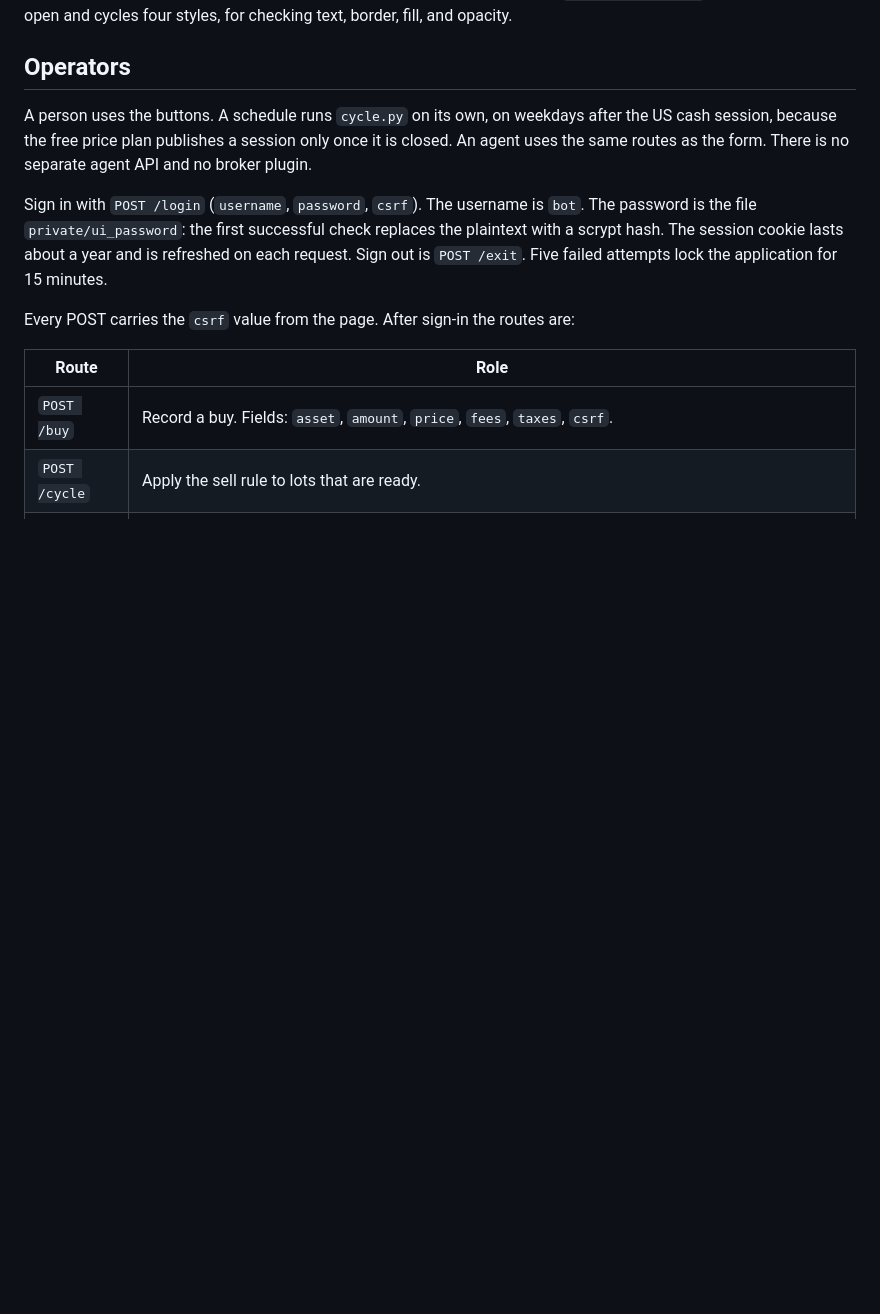
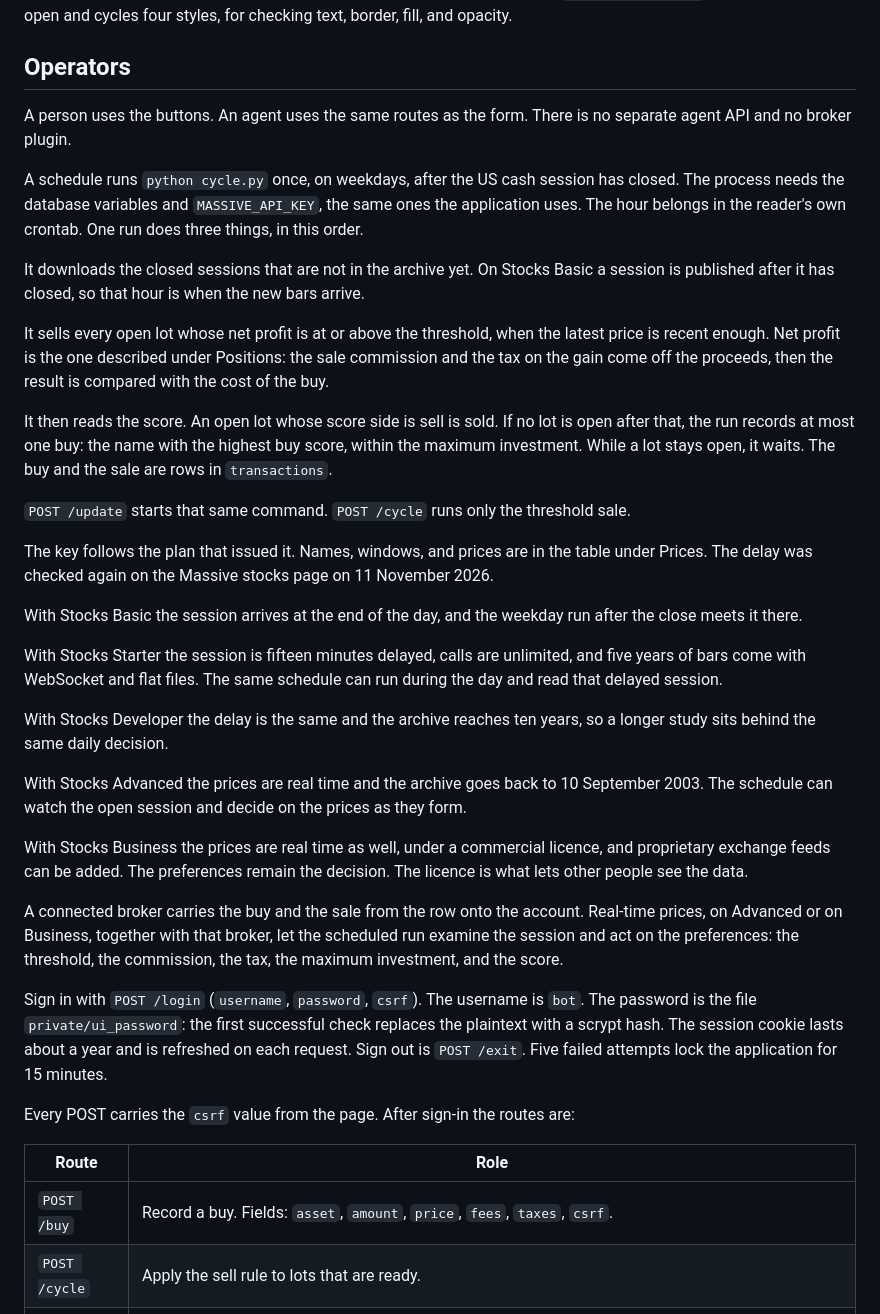
Before and after one commit to Stecnica/trading-bot, a Markdown page: README.md, the part around the change. Rendered like a GitHub page; blank space fills up the shorter version.

Commit message:
README.md: describe the scheduled cycle and what each Massive plan and a broker open up.

```diff
--- a/README.md
+++ b/README.md
@@ -54,7 +54,31 @@ A message slides out under the bar when an update starts and when it finishes. I
 
 ## Operators
 
-A person uses the buttons. A schedule runs `cycle.py` on its own, on weekdays after the US cash session, because the free price plan publishes a session only once it is closed. An agent uses the same routes as the form. There is no separate agent API and no broker plugin.
+A person uses the buttons. An agent uses the same routes as the form. There is no separate agent API and no broker plugin.
+
+A schedule runs `python cycle.py` once, on weekdays, after the US cash session has closed. The process needs the database variables and `MASSIVE_API_KEY`, the same ones the application uses. The hour belongs in the reader's own crontab. One run does three things, in this order.
+
+It downloads the closed sessions that are not in the archive yet. On Stocks Basic a session is published after it has closed, so that hour is when the new bars arrive.
+
+It sells every open lot whose net profit is at or above the threshold, when the latest price is recent enough. Net profit is the one described under Positions: the sale commission and the tax on the gain come off the proceeds, then the result is compared with the cost of the buy.
+
+It then reads the score. An open lot whose score side is sell is sold. If no lot is open after that, the run records at most one buy: the name with the highest buy score, within the maximum investment. While a lot stays open, it waits. The buy and the sale are rows in `transactions`.
+
+`POST /update` starts that same command. `POST /cycle` runs only the threshold sale.
+
+The key follows the plan that issued it. Names, windows, and prices are in the table under Prices. The delay was checked again on the Massive stocks page on 11 November 2026.
+
+With Stocks Basic the session arrives at the end of the day, and the weekday run after the close meets it there.
+
+With Stocks Starter the session is fifteen minutes delayed, calls are unlimited, and five years of bars come with WebSocket and flat files. The same schedule can run during the day and read that delayed session.
+
+With Stocks Developer the delay is the same and the archive reaches ten years, so a longer study sits behind the same daily decision.
+
+With Stocks Advanced the prices are real time and the archive goes back to 10 September 2003. The schedule can watch the open session and decide on the prices as they form.
+
+With Stocks Business the prices are real time as well, under a commercial licence, and proprietary exchange feeds can be added. The preferences remain the decision. The licence is what lets other people see the data.
+
+A connected broker carries the buy and the sale from the row onto the account. Real-time prices, on Advanced or on Business, together with that broker, let the scheduled run examine the session and act on the preferences: the threshold, the commission, the tax, the maximum investment, and the score.
 
 Sign in with `POST /login` (`username`, `password`, `csrf`). The username is `bot`. The password is the file `private/ui_password`: the first successful check replaces the plaintext with a scrypt hash. The session cookie lasts about a year and is refreshed on each request. Sign out is `POST /exit`. Five failed attempts lock the application for 15 minutes.
 
```
